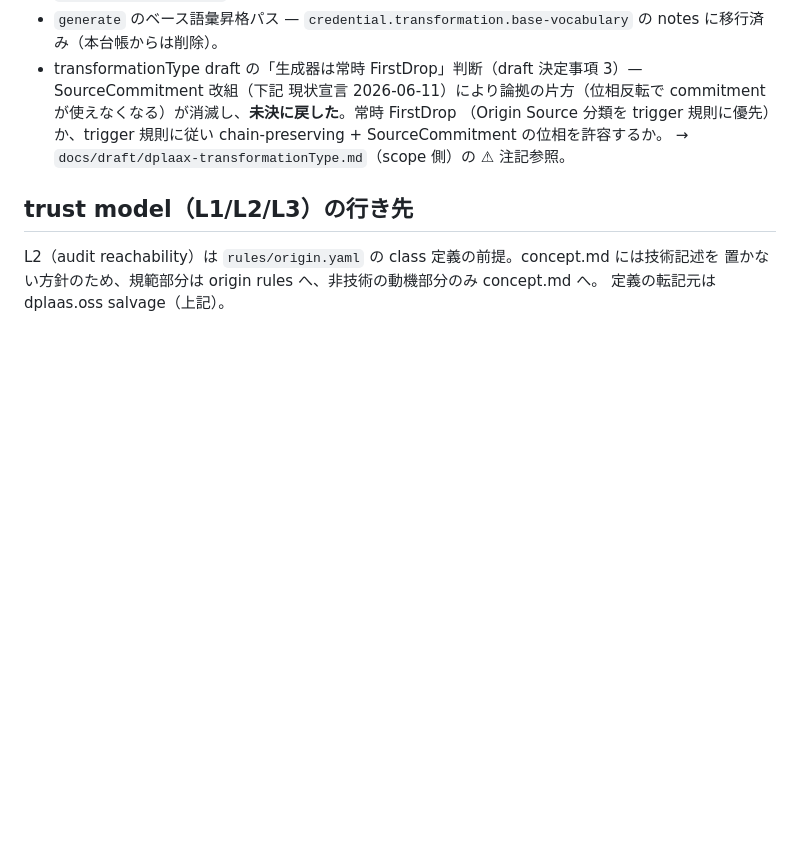
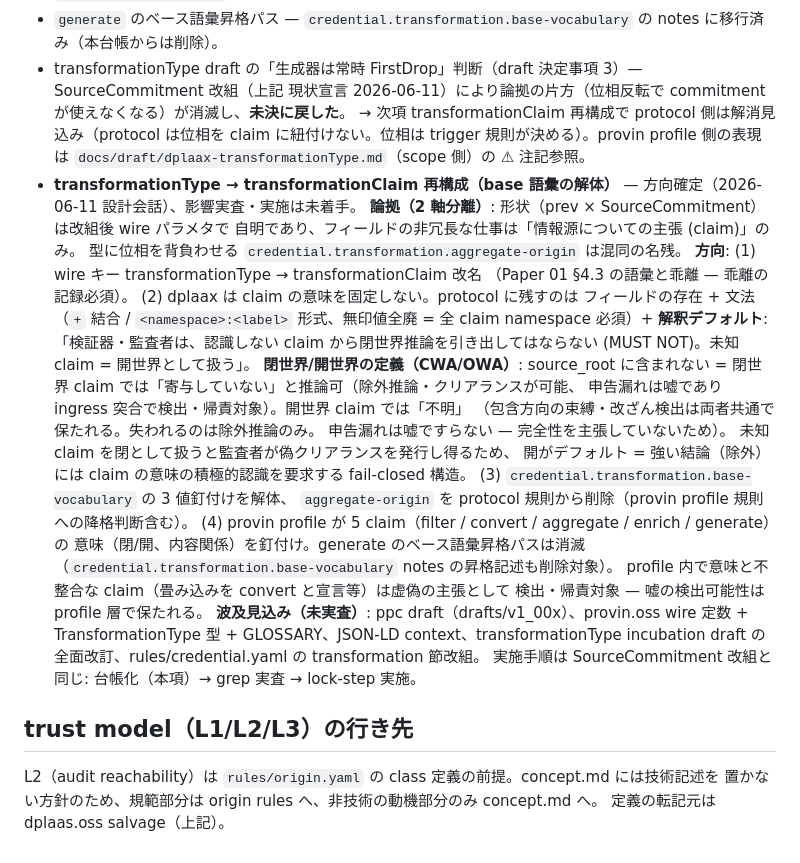
Before and after one commit to dplaax/spec, a Markdown page: STATUS.md, the part around the change. Rendered like a GitHub page; blank space fills up the shorter version.

Commit message:
STATUS: ledger the transformationClaim rework (base-vocabulary dissolution)
Direction settled 2026-06-11: shape is fully carried by wire parameters
(prev x SourceCommitment); the field's non-redundant job is the
information-source claim. Protocol keeps existence + grammar + the
unknown-claim interpretation default (no closed-world inference from
unrecognized claims); claim semantics move to profiles. Records the
CWA/OWA definition and the expected blast radius. Impact survey and
implementation not started.

Co-Authored-By: Claude Fable 5 <noreply@anthropic.com>

```diff
--- a/STATUS.md
+++ b/STATUS.md
@@ -58,11 +58,43 @@
 - `generate` のベース語彙昇格パス — `credential.transformation.base-vocabulary` の
   notes に移行済み（本台帳からは削除）。
 - transformationType draft の「生成器は常時 FirstDrop」判断（draft 決定事項 3）—
-  SourceCommitment 改組（下記 現状宣言 2026-06-11）により論拠の片方（位相反転で
-  commitment が使えなくなる）が消滅し、**未決に戻した**。常時 FirstDrop
-  （Origin Source 分類を trigger 規則に優先）か、trigger 規則に従い
-  chain-preserving + SourceCommitment の位相を許容するか。
-  → `docs/draft/dplaax-transformationType.md`（scope 側）の ⚠ 注記参照。
+  SourceCommitment 改組（上記 現状宣言 2026-06-11）により論拠の片方（位相反転で
+  commitment が使えなくなる）が消滅し、**未決に戻した**。
+  → 次項 transformationClaim 再構成で protocol 側は解消見込み（protocol は位相を
+  claim に紐付けない。位相は trigger 規則が決める）。provin profile 側の表現は
+  `docs/draft/dplaax-transformationType.md`（scope 側）の ⚠ 注記参照。
+- **transformationType → transformationClaim 再構成（base 語彙の解体）** —
+  方向確定（2026-06-11 設計会話）、影響実査・実施は未着手。
+  **論拠（2 軸分離）**: 形状（prev × SourceCommitment）は改組後 wire パラメタで
+  自明であり、フィールドの非冗長な仕事は「情報源についての主張 (claim)」のみ。
+  型に位相を背負わせる `credential.transformation.aggregate-origin` は混同の名残。
+  **方向**:
+  (1) wire キー transformationType → transformationClaim 改名
+  （Paper 01 §4.3 の語彙と乖離 — 乖離の記録必須）。
+  (2) dplaax は claim の意味を固定しない。protocol に残すのは
+  フィールドの存在 + 文法（`+` 結合 / `<namespace>:<label>` 形式、無印値全廃 =
+  全 claim namespace 必須）+ **解釈デフォルト**:
+  「検証器・監査者は、認識しない claim から閉世界推論を引き出してはならない
+  (MUST NOT)。未知 claim = 開世界として扱う」。
+  **閉世界/開世界の定義（CWA/OWA）**: source_root に含まれない =
+  閉世界 claim では「寄与していない」と推論可（除外推論・クリアランスが可能、
+  申告漏れは嘘であり ingress 突合で検出・帰責対象）。開世界 claim では「不明」
+  （包含方向の束縛・改ざん検出は両者共通で保たれる。失われるのは除外推論のみ。
+  申告漏れは嘘ですらない — 完全性を主張していないため）。
+  未知 claim を閉として扱うと監査者が偽クリアランスを発行し得るため、
+  開がデフォルト = 強い結論（除外）には claim の意味の積極的認識を要求する
+  fail-closed 構造。
+  (3) `credential.transformation.base-vocabulary` の 3 値釘付けを解体、
+  `aggregate-origin` を protocol 規則から削除（provin profile 規則への降格判断含む）。
+  (4) provin profile が 5 claim（filter / convert / aggregate / enrich / generate）の
+  意味（閉/開、内容関係）を釘付け。generate のベース語彙昇格パスは消滅
+  （`credential.transformation.base-vocabulary` notes の昇格記述も削除対象）。
+  profile 内で意味と不整合な claim（畳み込みを convert と宣言等）は虚偽の主張として
+  検出・帰責対象 — 嘘の検出可能性は profile 層で保たれる。
+  **波及見込み（未実査）**: ppc draft（drafts/v1_00x）、provin.oss wire 定数 +
+  TransformationType 型 + GLOSSARY、JSON-LD context、transformationType
+  incubation draft の全面改訂、rules/credential.yaml の transformation 節改組。
+  実施手順は SourceCommitment 改組と同じ: 台帳化（本項）→ grep 実査 → lock-step 実施。
 
 ## trust model（L1/L2/L3）の行き先
 
```
